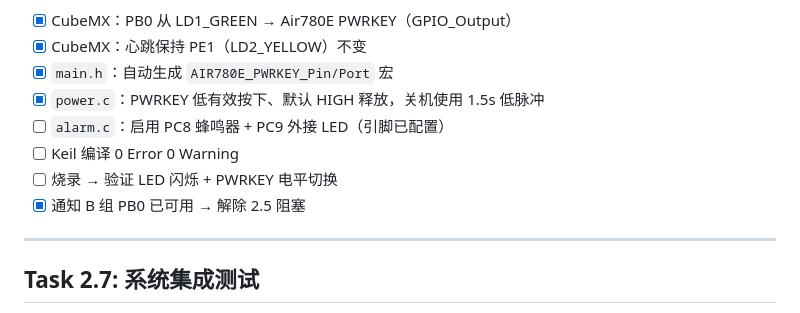
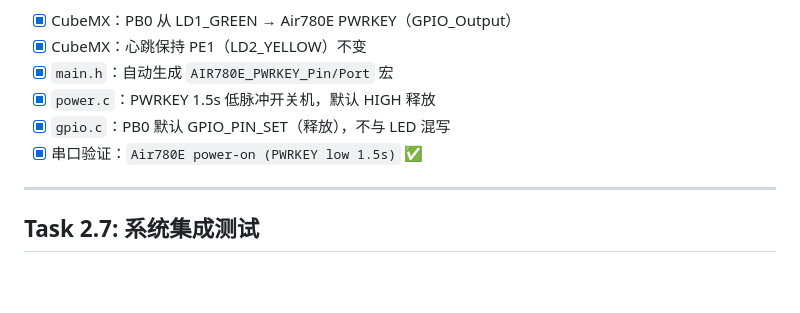
Before and after one commit to MashedPotato817/CargoTracker-STM32H7, a Markdown page: doc-workflow/task2.md, the part around one of its changes. Drawn GitHub-style; blank space fills up the shorter version.

```diff
--- a/doc-workflow/task2.md
+++ b/doc-workflow/task2.md
@@ -119,11 +116,9 @@ git commit -m "pre-cube: 外设使能前快照"
 - [x] CubeMX：PB0 从 LD1_GREEN → Air780E PWRKEY（GPIO_Output）
 - [x] CubeMX：心跳保持 PE1（LD2_YELLOW）不变
 - [x] `main.h`：自动生成 `AIR780E_PWRKEY_Pin/Port` 宏
-- [x] `power.c`：PWRKEY 低有效按下、默认 HIGH 释放，关机使用 1.5s 低脉冲
-- [ ] `alarm.c`：启用 PC8 蜂鸣器 + PC9 外接 LED（引脚已配置）
-- [ ] Keil 编译 0 Error 0 Warning
-- [ ] 烧录 → 验证 LED 闪烁 + PWRKEY 电平切换
-- [x] 通知 B 组 PB0 已可用 → 解除 2.5 阻塞
+- [x] `power.c`：PWRKEY 1.5s 低脉冲开关机，默认 HIGH 释放
+- [x] `gpio.c`：PB0 默认 GPIO_PIN_SET（释放），不与 LED 混写
+- [x] 串口验证：`Air780E power-on (PWRKEY low 1.5s)` ✅
 
 ---
 
```
Also changed, not shown: other parts of doc-workflow/task2.md (+31 -34 lines).
